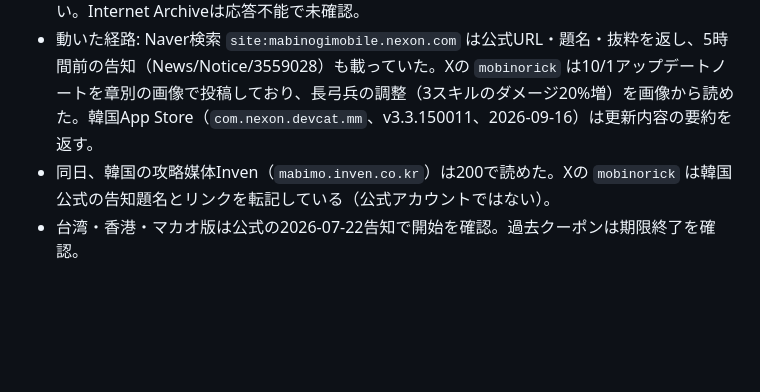
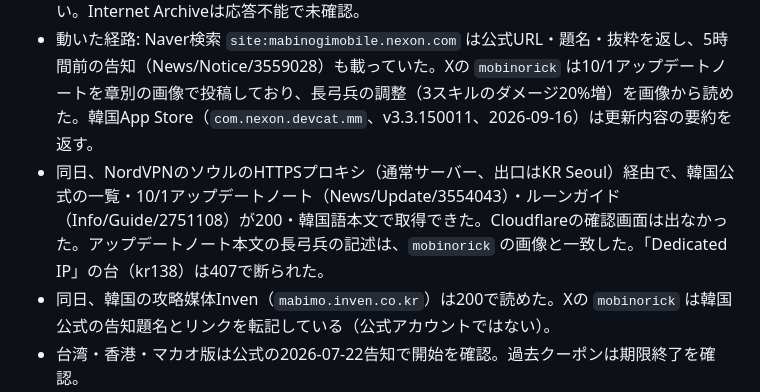
Before and after one commit to quolu/mabimoba, a Markdown page: rag/mabinogi-mobile/research.md, the part around the change. GitHub-like rendering; blank space fills up the shorter version.

```diff
--- a/rag/mabinogi-mobile/research.md
+++ b/rag/mabinogi-mobile/research.md
@@ -21,6 +21,7 @@
 - 2026-10-07実測（BellTeamコンテナとmain-server）: 韓国公式は一覧・個別記事とも `/en/Main` へ302で転送され本文を読めない。台湾公式は一覧が403（Cloudflareの確認画面）。日本公式のお知らせ・アップデート・イベント一覧は200で、記事リンクがHTMLに含まれる。
 - 同日、韓国公式を読む経路を調べた。`/ko/`・`/kr/`の接頭辞、言語ヘッダー、個別記事URL、`forum.nexon.com/mabinogimobile` はすべて同じ転送になる。`robots.txt` は全体許可、`sitemap.xml` はFAQと一覧だけを載せる。Nexon Open APIにマビノギモバイルの項目は無い。Internet Archiveは応答不能で未確認。
 - 動いた経路: Naver検索 `site:mabinogimobile.nexon.com` は公式URL・題名・抜粋を返し、5時間前の告知（News/Notice/3559028）も載っていた。Xの `mobinorick` は10/1アップデートノートを章別の画像で投稿しており、長弓兵の調整（3スキルのダメージ20%増）を画像から読めた。韓国App Store（`com.nexon.devcat.mm`、v3.3.150011、2026-09-16）は更新内容の要約を返す。
+- 同日、NordVPNのソウルのHTTPSプロキシ（通常サーバー、出口はKR Seoul）経由で、韓国公式の一覧・10/1アップデートノート（News/Update/3554043）・ルーンガイド（Info/Guide/2751108）が200・韓国語本文で取得できた。Cloudflareの確認画面は出なかった。アップデートノート本文の長弓兵の記述は、`mobinorick` の画像と一致した。「Dedicated IP」の台（kr138）は407で断られた。
 - 同日、韓国の攻略媒体Inven（`mabimo.inven.co.kr`）は200で読めた。Xの `mobinorick` は韓国公式の告知題名とリンクを転記している（公式アカウントではない）。
 - 台湾・香港・マカオ版は公式の2026-07-22告知で開始を確認。過去クーポンは期限終了を確認。
 - Xはxarticleの既存ベルaccountで日本語・韓国語をread-only検索。投稿・follow・like等は行っていない。
```
Also changed, not shown: docs/maintenance.md (+21 -12 lines).
